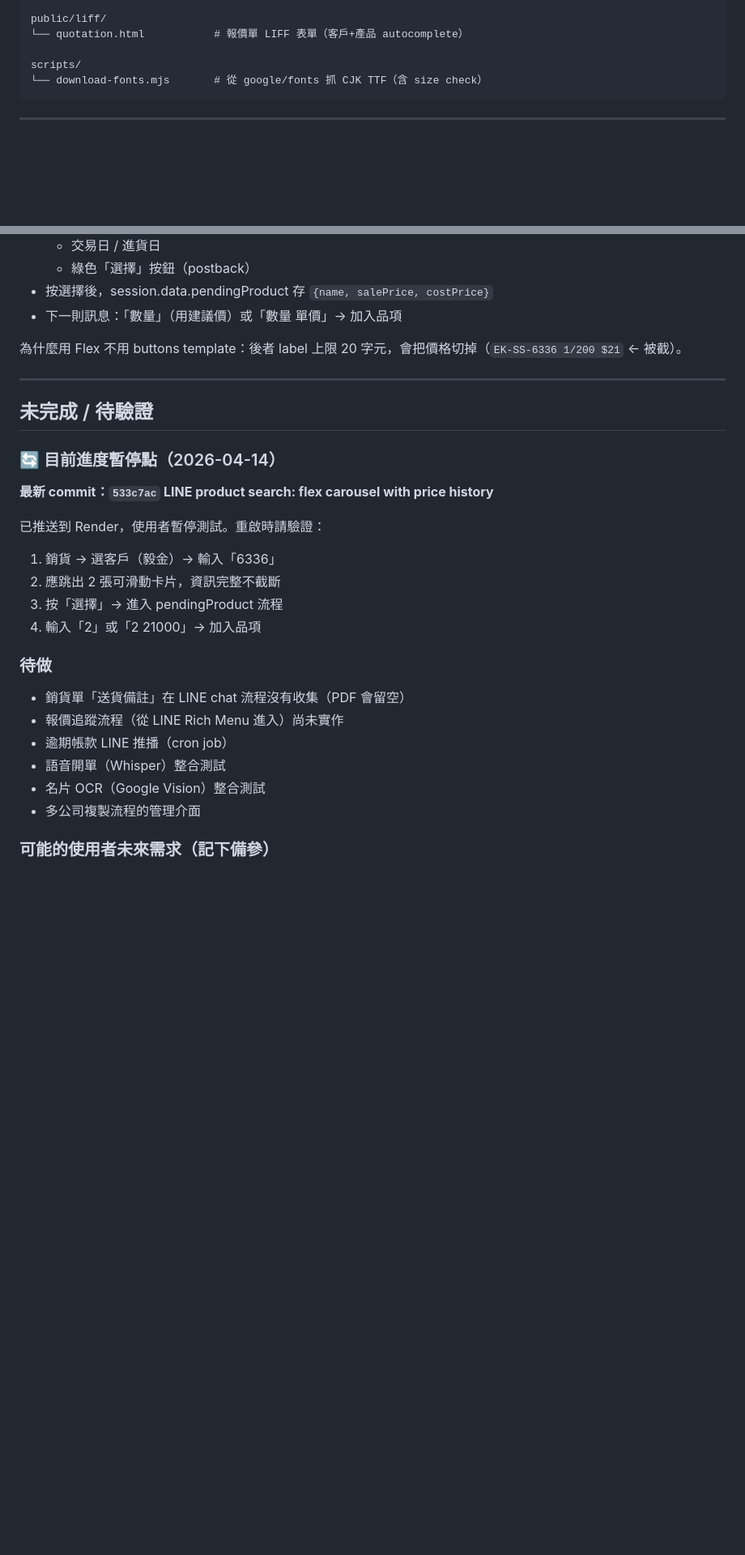
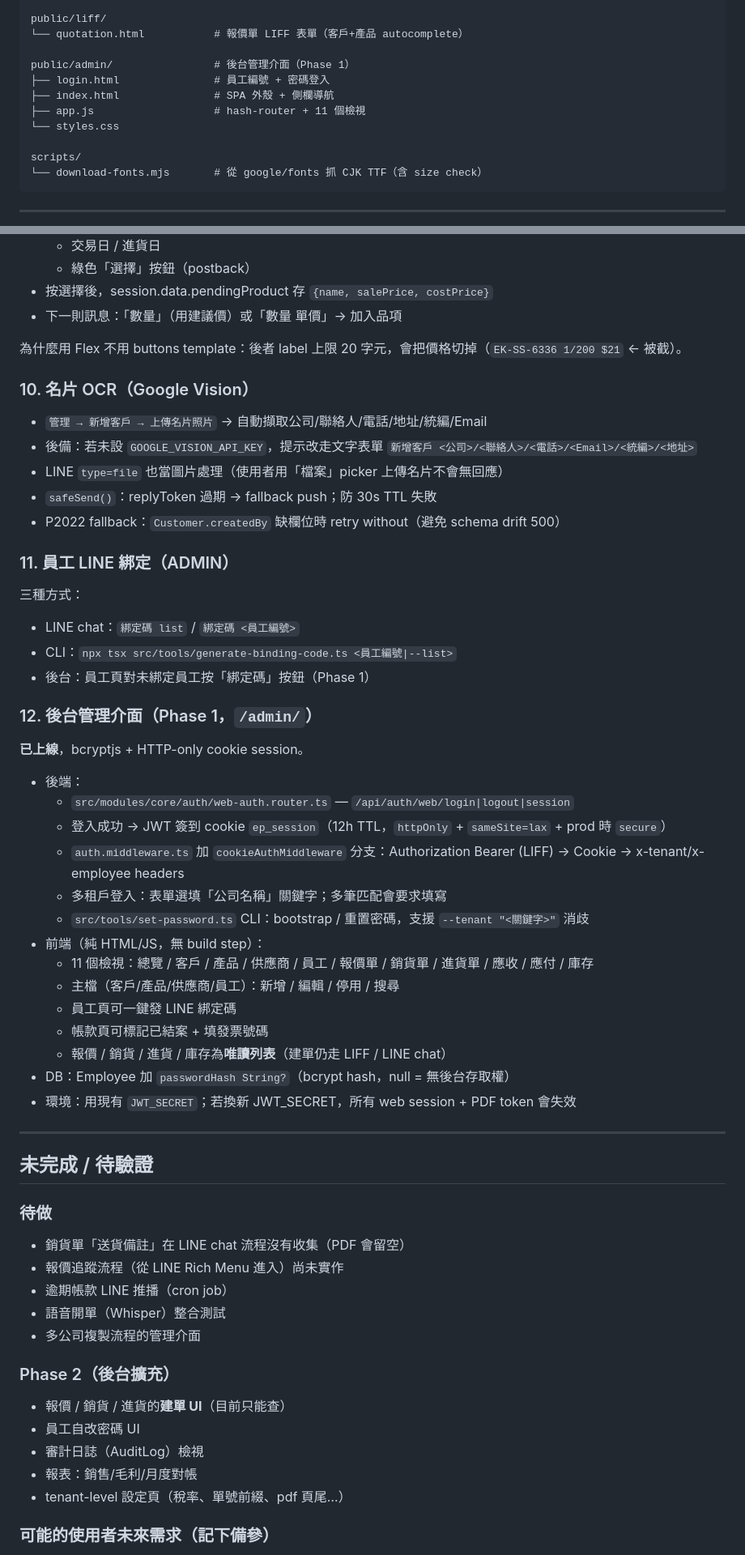
Before and after one commit to hsuentung-sketch/tu33, a Markdown page: CLAUDE.md, 2 parts joined by grey strips. Shown at 81% size. GitHub-like rendering; blank space fills up the shorter version.

Commit message:
docs: update CLAUDE.md with phase 1 admin console + ops notes

```diff
--- a/CLAUDE.md
+++ b/CLAUDE.md
@@ -61,6 +61,12 @@ src/
 
 public/liff/
 └── quotation.html           # 報價單 LIFF 表單（客戶+產品 autocomplete）
+
+public/admin/                # 後台管理介面（Phase 1）
+├── login.html               # 員工編號 + 密碼登入
+├── index.html               # SPA 外殼 + 側欄導航
+├── app.js                   # hash-router + 11 個檢視
+└── styles.css
 
 scripts/
 └── download-fonts.mjs       # 從 google/fonts 抓 CJK TTF（含 size check）
@@ -142,26 +148,54 @@ dueDate = endOfMonth(addMonths(firstOfMonth(billingYear, billingMonth), paymentD
 
 為什麼用 Flex 不用 buttons template：後者 label 上限 20 字元，會把價格切掉（`EK-SS-6336 1/200 $21` ← 被截）。
 
+### 10. 名片 OCR（Google Vision）
+- `管理 → 新增客戶 → 上傳名片照片` → 自動擷取公司/聯絡人/電話/地址/統編/Email
+- 後備：若未設 `GOOGLE_VISION_API_KEY`，提示改走文字表單 `新增客戶 <公司>/<聯絡人>/<電話>/<Email>/<統編>/<地址>`
+- LINE `type=file` 也當圖片處理（使用者用「檔案」picker 上傳名片不會無回應）
+- `safeSend()`：replyToken 過期 → fallback push；防 30s TTL 失敗
+- P2022 fallback：`Customer.createdBy` 缺欄位時 retry without（避免 schema drift 500）
+
+### 11. 員工 LINE 綁定（ADMIN）
+三種方式：
+- LINE chat：`綁定碼 list` / `綁定碼 <員工編號>`
+- CLI：`npx tsx src/tools/generate-binding-code.ts <員工編號|--list>`
+- 後台：員工頁對未綁定員工按「綁定碼」按鈕（Phase 1）
+
+### 12. 後台管理介面（Phase 1，`/admin/`）
+**已上線**，bcryptjs + HTTP-only cookie session。
+
+- 後端：
+  - `src/modules/core/auth/web-auth.router.ts` — `/api/auth/web/login|logout|session`
+  - 登入成功 → JWT 簽到 cookie `ep_session`（12h TTL，`httpOnly` + `sameSite=lax` + prod 時 `secure`）
+  - `auth.middleware.ts` 加 `cookieAuthMiddleware` 分支：Authorization Bearer (LIFF) → Cookie → x-tenant/x-employee headers
+  - 多租戶登入：表單選填「公司名稱」關鍵字；多筆匹配會要求填寫
+  - `src/tools/set-password.ts` CLI：bootstrap / 重置密碼，支援 `--tenant "<關鍵字>"` 消歧
+- 前端（純 HTML/JS，無 build step）：
+  - 11 個檢視：總覽 / 客戶 / 產品 / 供應商 / 員工 / 報價單 / 銷貨單 / 進貨單 / 應收 / 應付 / 庫存
+  - 主檔（客戶/產品/供應商/員工）：新增 / 編輯 / 停用 / 搜尋
+  - 員工頁可一鍵發 LINE 綁定碼
+  - 帳款頁可標記已結案 + 填發票號碼
+  - 報價 / 銷貨 / 進貨 / 庫存為**唯讀列表**（建單仍走 LIFF / LINE chat）
+- DB：Employee 加 `passwordHash String?`（bcrypt hash，null = 無後台存取權）
+- 環境：用現有 `JWT_SECRET`；若換新 JWT_SECRET，所有 web session + PDF token 會失效
+
 ---
 
 ## 未完成 / 待驗證
-
-### 🔄 目前進度暫停點（2026-04-14）
-**最新 commit：`533c7ac` LINE product search: flex carousel with price history**
-
-已推送到 Render，使用者暫停測試。重啟時請驗證：
-1. 銷貨 → 選客戶（毅金）→ 輸入「6336」
-2. 應跳出 2 張可滑動卡片，資訊完整不截斷
-3. 按「選擇」→ 進入 pendingProduct 流程
-4. 輸入「2」或「2 21000」→ 加入品項
 
 ### 待做
 - 銷貨單「送貨備註」在 LINE chat 流程沒有收集（PDF 會留空）
 - 報價追蹤流程（從 LINE Rich Menu 進入）尚未實作
 - 逾期帳款 LINE 推播（cron job）
 - 語音開單（Whisper）整合測試
-- 名片 OCR（Google Vision）整合測試
 - 多公司複製流程的管理介面
+
+### Phase 2（後台擴充）
+- 報價 / 銷貨 / 進貨的**建單 UI**（目前只能查）
+- 員工自改密碼 UI
+- 審計日誌（AuditLog）檢視
+- 報表：銷售/毛利/月度對帳
+- tenant-level 設定頁（稅率、單號前綴、pdf 頁尾…）
 
 ### 可能的使用者未來需求（記下備參）
 - LIFF 銷貨/進貨表單（像 LIFF 報價單那樣的 autocomplete 體驗）
```
Also changed, not shown: other parts of CLAUDE.md (+17 -0 lines).
